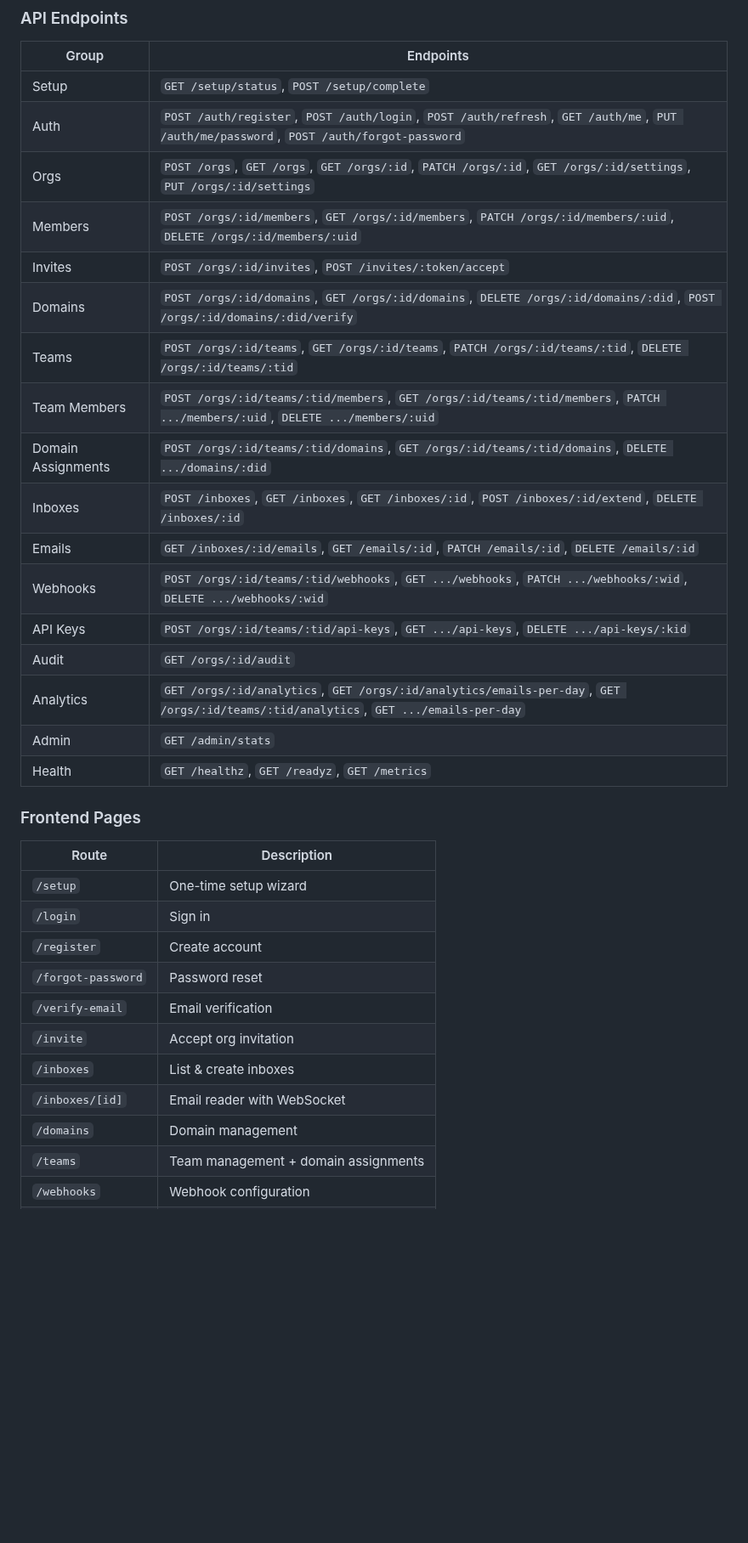
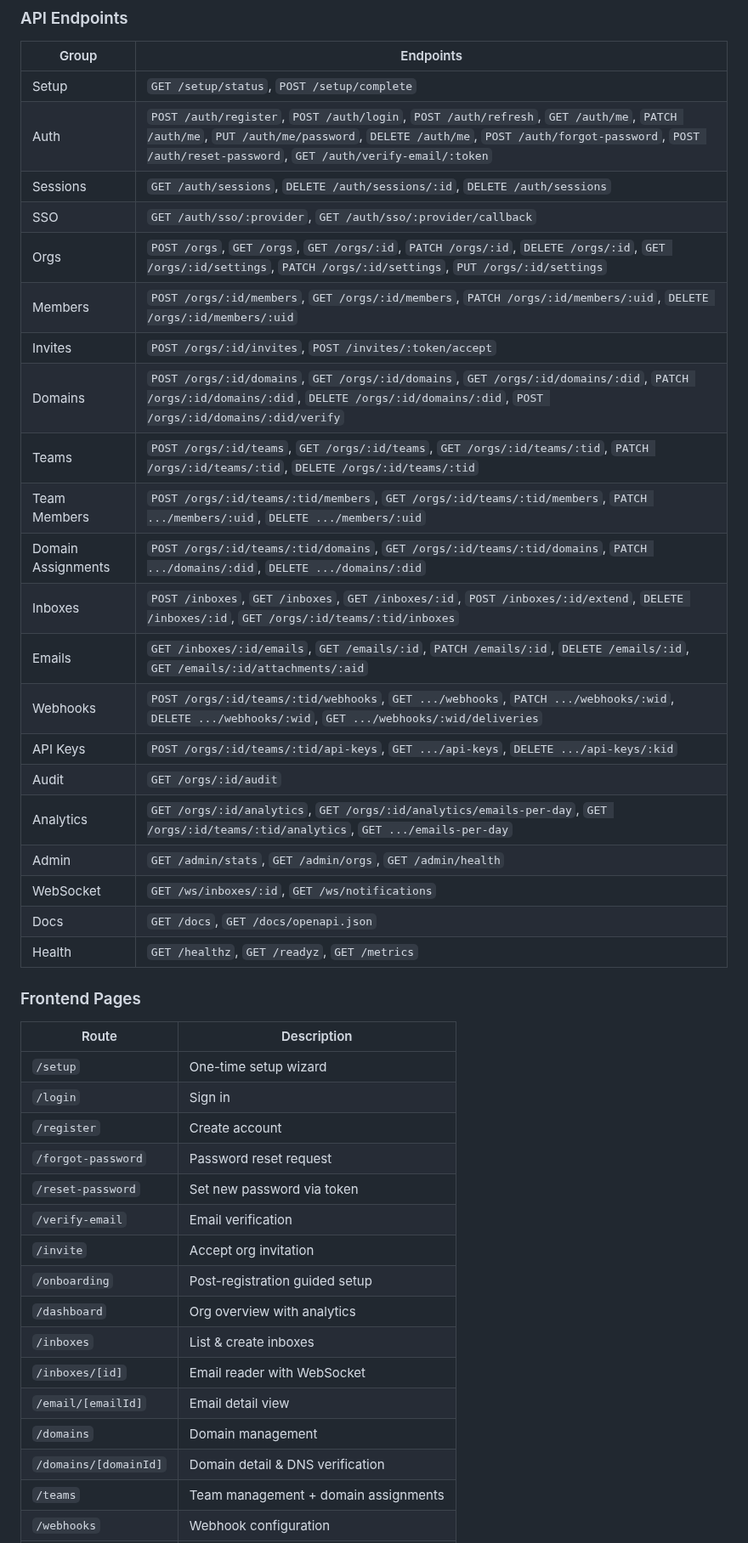
Before and after one commit to AmJaradat01/burnerbyte, a Markdown page: README.md, the part around one of its changes. Shown at 85% size. Drawn GitHub-style; blank space fills up the shorter version.

Commit message:
docs: complete README API endpoints and frontend pages tables
- Added 18 missing API routes to endpoints table (auth, sessions, SSO, domains, teams, attachments, webhooks, admin, WebSocket, docs)
- Added 8 missing frontend pages (reset-password, onboarding, dashboard, email detail, domain detail, profile, sessions, delete account)
- Updated migration count from 19 to 21, added password_reset_tokens and system_configs tables

```diff
--- a/README.md
+++ b/README.md
@@ -85,21 +85,25 @@ On first launch, navigate to `http://localhost:3000` — the setup wizard will g
 | Group | Endpoints |
 |---|---|
 | Setup | `GET /setup/status`, `POST /setup/complete` |
-| Auth | `POST /auth/register`, `POST /auth/login`, `POST /auth/refresh`, `GET /auth/me`, `PUT /auth/me/password`, `POST /auth/forgot-password` |
-| Orgs | `POST /orgs`, `GET /orgs`, `GET /orgs/:id`, `PATCH /orgs/:id`, `GET /orgs/:id/settings`, `PUT /orgs/:id/settings` |
+| Auth | `POST /auth/register`, `POST /auth/login`, `POST /auth/refresh`, `GET /auth/me`, `PATCH /auth/me`, `PUT /auth/me/password`, `DELETE /auth/me`, `POST /auth/forgot-password`, `POST /auth/reset-password`, `GET /auth/verify-email/:token` |
+| Sessions | `GET /auth/sessions`, `DELETE /auth/sessions/:id`, `DELETE /auth/sessions` |
+| SSO | `GET /auth/sso/:provider`, `GET /auth/sso/:provider/callback` |
+| Orgs | `POST /orgs`, `GET /orgs`, `GET /orgs/:id`, `PATCH /orgs/:id`, `DELETE /orgs/:id`, `GET /orgs/:id/settings`, `PATCH /orgs/:id/settings`, `PUT /orgs/:id/settings` |
 | Members | `POST /orgs/:id/members`, `GET /orgs/:id/members`, `PATCH /orgs/:id/members/:uid`, `DELETE /orgs/:id/members/:uid` |
 | Invites | `POST /orgs/:id/invites`, `POST /invites/:token/accept` |
-| Domains | `POST /orgs/:id/domains`, `GET /orgs/:id/domains`, `DELETE /orgs/:id/domains/:did`, `POST /orgs/:id/domains/:did/verify` |
-| Teams | `POST /orgs/:id/teams`, `GET /orgs/:id/teams`, `PATCH /orgs/:id/teams/:tid`, `DELETE /orgs/:id/teams/:tid` |
+| Domains | `POST /orgs/:id/domains`, `GET /orgs/:id/domains`, `GET /orgs/:id/domains/:did`, `PATCH /orgs/:id/domains/:did`, `DELETE /orgs/:id/domains/:did`, `POST /orgs/:id/domains/:did/verify` |
+| Teams | `POST /orgs/:id/teams`, `GET /orgs/:id/teams`, `GET /orgs/:id/teams/:tid`, `PATCH /orgs/:id/teams/:tid`, `DELETE /orgs/:id/teams/:tid` |
 | Team Members | `POST /orgs/:id/teams/:tid/members`, `GET /orgs/:id/teams/:tid/members`, `PATCH .../members/:uid`, `DELETE .../members/:uid` |
-| Domain Assignments | `POST /orgs/:id/teams/:tid/domains`, `GET /orgs/:id/teams/:tid/domains`, `DELETE .../domains/:did` |
-| Inboxes | `POST /inboxes`, `GET /inboxes`, `GET /inboxes/:id`, `POST /inboxes/:id/extend`, `DELETE /inboxes/:id` |
-| Emails | `GET /inboxes/:id/emails`, `GET /emails/:id`, `PATCH /emails/:id`, `DELETE /emails/:id` |
-| Webhooks | `POST /orgs/:id/teams/:tid/webhooks`, `GET .../webhooks`, `PATCH .../webhooks/:wid`, `DELETE .../webhooks/:wid` |
+| Domain Assignments | `POST /orgs/:id/teams/:tid/domains`, `GET /orgs/:id/teams/:tid/domains`, `PATCH .../domains/:did`, `DELETE .../domains/:did` |
+| Inboxes | `POST /inboxes`, `GET /inboxes`, `GET /inboxes/:id`, `POST /inboxes/:id/extend`, `DELETE /inboxes/:id`, `GET /orgs/:id/teams/:tid/inboxes` |
+| Emails | `GET /inboxes/:id/emails`, `GET /emails/:id`, `PATCH /emails/:id`, `DELETE /emails/:id`, `GET /emails/:id/attachments/:aid` |
+| Webhooks | `POST /orgs/:id/teams/:tid/webhooks`, `GET .../webhooks`, `PATCH .../webhooks/:wid`, `DELETE .../webhooks/:wid`, `GET .../webhooks/:wid/deliveries` |
 | API Keys | `POST /orgs/:id/teams/:tid/api-keys`, `GET .../api-keys`, `DELETE .../api-keys/:kid` |
 | Audit | `GET /orgs/:id/audit` |
 | Analytics | `GET /orgs/:id/analytics`, `GET /orgs/:id/analytics/emails-per-day`, `GET /orgs/:id/teams/:tid/analytics`, `GET .../emails-per-day` |
-| Admin | `GET /admin/stats` |
+| Admin | `GET /admin/stats`, `GET /admin/orgs`, `GET /admin/health` |
+| WebSocket | `GET /ws/inboxes/:id`, `GET /ws/notifications` |
+| Docs | `GET /docs`, `GET /docs/openapi.json` |
 | Health | `GET /healthz`, `GET /readyz`, `GET /metrics` |
 
 ### Frontend Pages
@@ -109,12 +113,17 @@ On first launch, navigate to `http://localhost:3000` — the setup wizard will g
 | `/setup` | One-time setup wizard |
 | `/login` | Sign in |
 | `/register` | Create account |
-| `/forgot-password` | Password reset |
+| `/forgot-password` | Password reset request |
+| `/reset-password` | Set new password via token |
 | `/verify-email` | Email verification |
 | `/invite` | Accept org invitation |
+| `/onboarding` | Post-registration guided setup |
+| `/dashboard` | Org overview with analytics |
 | `/inboxes` | List & create inboxes |
 | `/inboxes/[id]` | Email reader with WebSocket |
+| `/email/[emailId]` | Email detail view |
 | `/domains` | Domain management |
+| `/domains/[domainId]` | Domain detail & DNS verification |
 | `/teams` | Team management + domain assignments |
 | `/webhooks` | Webhook configuration |
 | `/api-keys` | API key management |
```
Also changed, not shown: other parts of README.md (+4 -1 lines), CHANGELOG.md (+7 -0 lines).
